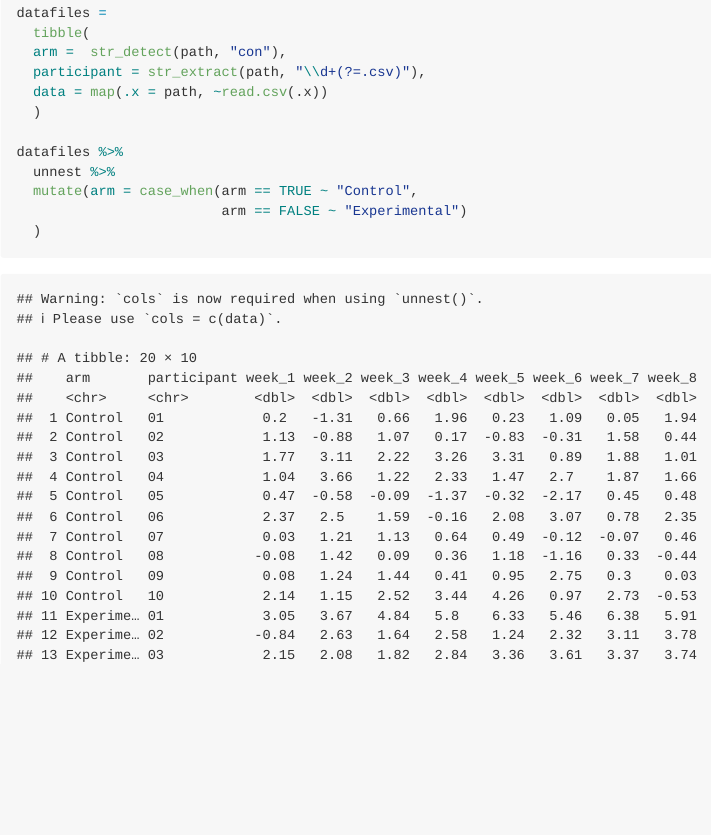
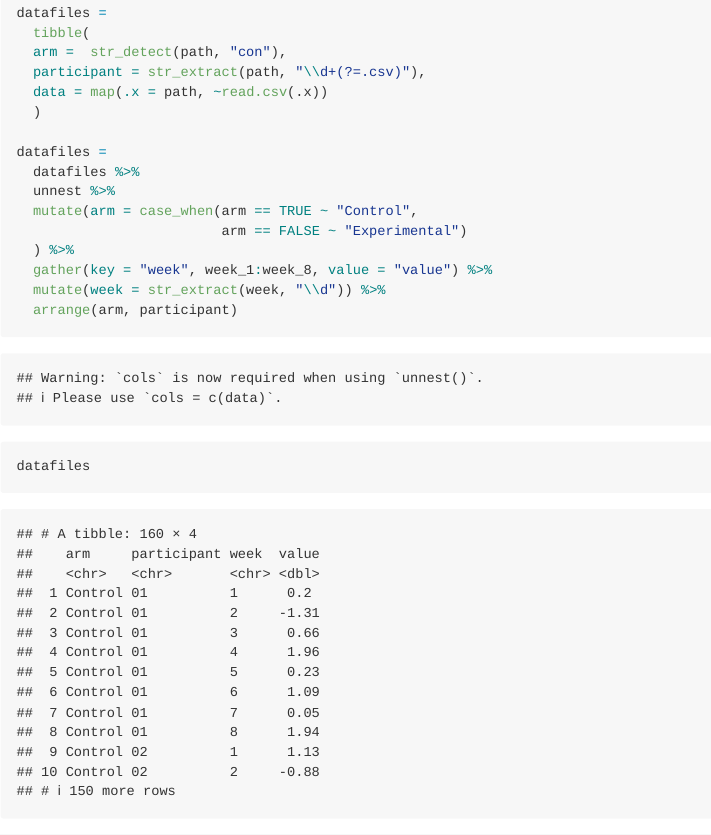
Before and after one commit to clc2229/p8105_hw5_clc2229, an R Markdown document (p8105_hw5_clc2229.Rmd): the page in a window 1100 px wide, from 300 px down. Rendered offline with R 4.5, knitr and Pandoc, with nearby package versions.

Commit message:
finished tidying the data

````diff
--- a/p8105_hw5_clc2229.Rmd
+++ b/p8105_hw5_clc2229.Rmd
@@ -27,10 +27,16 @@ datafiles =
   data = map(.x = path, ~read.csv(.x))
   )
 
-datafiles %>%
+datafiles =
+  datafiles %>%
   unnest %>%
   mutate(arm = case_when(arm == TRUE ~ "Control",
                          arm == FALSE ~ "Experimental")
-  )
+  ) %>%
+  gather(key = "week", week_1:week_8, value = "value") %>%
+  mutate(week = str_extract(week, "\\d")) %>%
+  arrange(arm, participant)
+
+datafiles
 
 ```
````
Also changed, not shown: p8105_hw5_clc2229.md.
